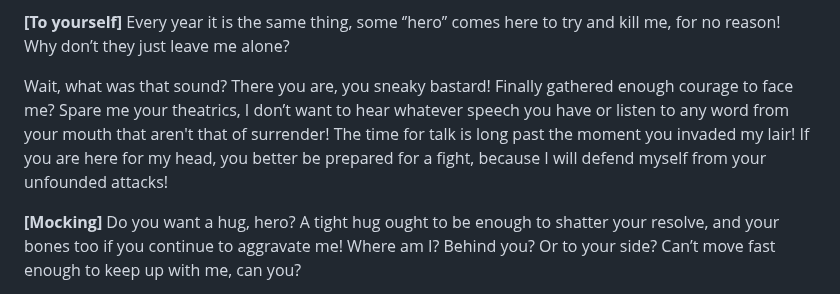
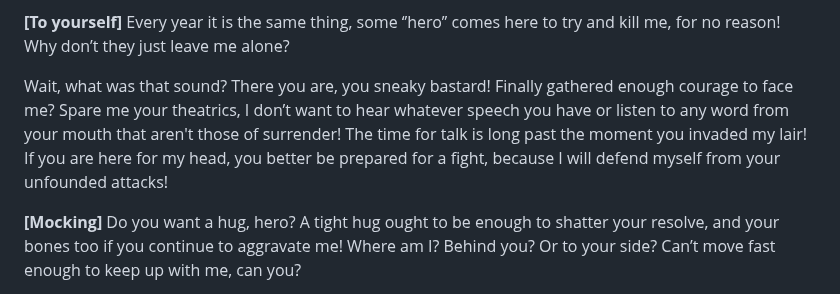
Before and after one commit to scriptweaver1/site, a Markdown page: scripts/medusa-cute-short.md, the part around the change. Rendered like a GitHub page.

```diff
--- a/scripts/medusa-cute-short.md
+++ b/scripts/medusa-cute-short.md
@@ -6,7 +6,7 @@
 
 **[To yourself]**  Every year it is the same thing, some ‘’hero’’ comes here to try and kill me, for no reason! Why don’t they just leave me alone?
 
-Wait, what was that sound? There you are, you sneaky bastard! Finally gathered enough courage to face me? Spare me your theatrics, I don’t want to hear whatever speech you have or listen to any word from your mouth that aren't that of surrender! The time for talk is long past the moment you invaded my lair! If you are here for my head, you better be prepared for a fight, because I will defend myself from your unfounded attacks!
+Wait, what was that sound? There you are, you sneaky bastard! Finally gathered enough courage to face me? Spare me your theatrics, I don’t want to hear whatever speech you have or listen to any word from your mouth that aren't those of surrender! The time for talk is long past the moment you invaded my lair! If you are here for my head, you better be prepared for a fight, because I will defend myself from your unfounded attacks!
 
 **[Mocking]** Do you want a hug, hero? A tight hug ought to be enough to shatter your resolve, and your bones too if you continue to aggravate me! Where am I? Behind you? Or to your side? Can’t move fast enough to keep up with me, can you?
 
```
